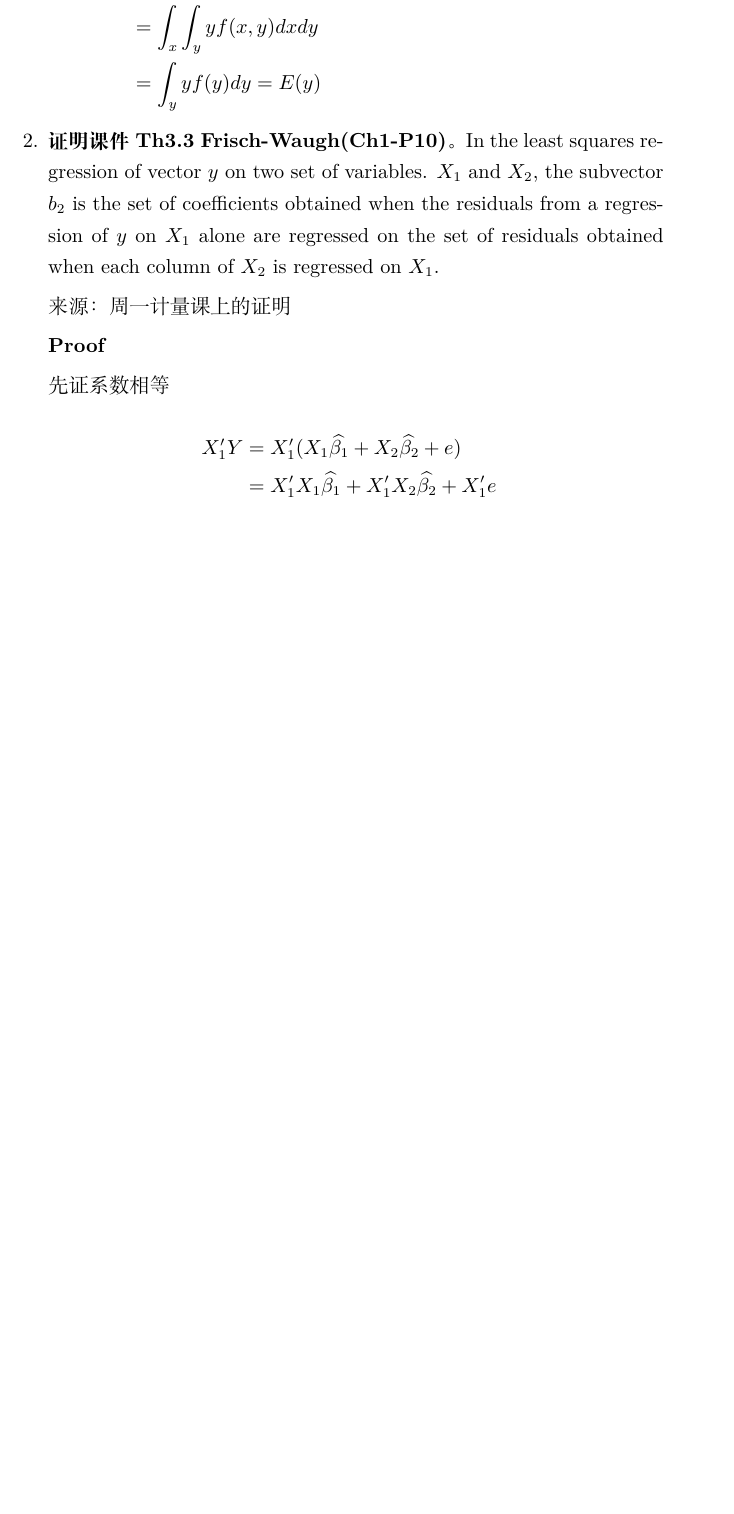
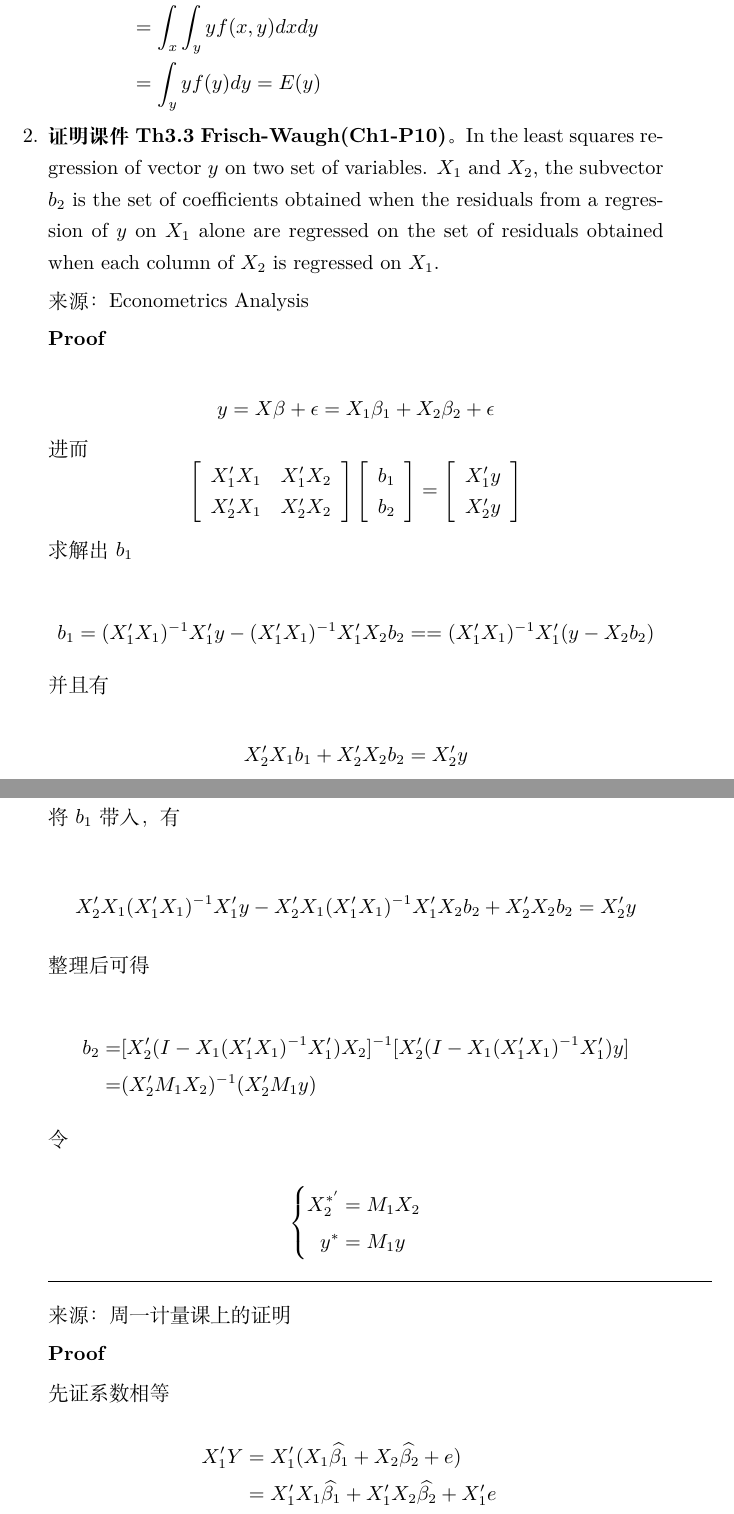
Before and after one commit to outsiderJiumao/econometrics-homework-Tuesday, a LaTeX document (main.tex): part of page 2 of 6 before the commit and two parts of pages 2 and 3 of 7 after it, the two joined at a grey line, cut so that both start at the same text, the shorter picture padded with empty space. Compiled offline with XeLaTeX.

Commit message:
Updates from Overleaf

```diff
--- a/main.tex
+++ b/main.tex
@@ -59,6 +59,76 @@
 
     \item \textbf{证明课件Th3.3 Frisch-Waugh(Ch1-P10)。} In the least squares regression of vector $y$ on two set of variables. $X_1$ and $X_2$, the subvector $b_2$ is the set of coefficients obtained when the residuals from a regression of $y$ on $X_1$ alone are regressed on the set of residuals obtained when each column of $X_2$ is regressed on $X_1$.
 
+    来源：Econometrics Analysis
+
+    \textbf{Proof}
+
+    $$
+    y=X\beta+\epsilon=X_1\beta_1+X_2\beta_2+\epsilon
+    $$
+    进而
+    $$
+    \left[
+    \begin{array}{cc}
+      X_1'X_1 & X_1'X_2 \\
+      X_2'X_1 & X_2'X_2 \\
+    \end{array}
+    \right]
+    \left[
+    \begin{array}{c}
+      b_1 \\
+      b_2
+    \end{array}
+    \right]
+    =
+    \left[
+    \begin{array}{c}
+      X_1'y \\
+      X_2'y
+    \end{array}
+    \right]
+    $$
+
+    求解出$b_1$
+
+    $$
+    b_1=(X_1'X_1)^{-1}X_1'y-(X_1'X_1)^{-1}X_1'X_2b_2==(X_1'X_1)^{-1}X_1'(y-X_2b_2)
+    $$
+
+    并且有
+
+    $$
+    X_2'X_1b_1+X_2'X_2b_2=X_2'y
+    $$
+
+    将$b_1$带入，有
+
+    $$
+    X_2'X_1(X_1'X_1)^{-1}X_1'y-X_2'X_1(X_1'X_1)^{-1}X_1'X_2b_2+X_2'X_2b_2=X_2'y
+    $$
+
+    整理后可得
+
+    $$
+    \begin{aligned}
+    b_2 =& [X_2'(I-X_1(X_1'X_1)^{-1}X_1')X_2]^{-1}[X_2'(I-X_1(X_1'X_1)^{-1}X_1')y] \\
+    =& (X_2'M_1X_2)^{-1}(X_2'M_1y)
+    \end{aligned}
+    $$
+
+    令
+
+    $$
+    \left\{
+    \begin{aligned}
+    X_2^{*'} &= M_1X_2 \\
+    y^* &= M_1y \\
+    \end{aligned}
+    \right.
+    $$
+
+    \noindent\rule{\textwidth}{0.4pt}
+
         来源：周一计量课上的证明
 
         \textbf{Proof}
```
Also changed, not shown: main.tex (14 more changed lines).
